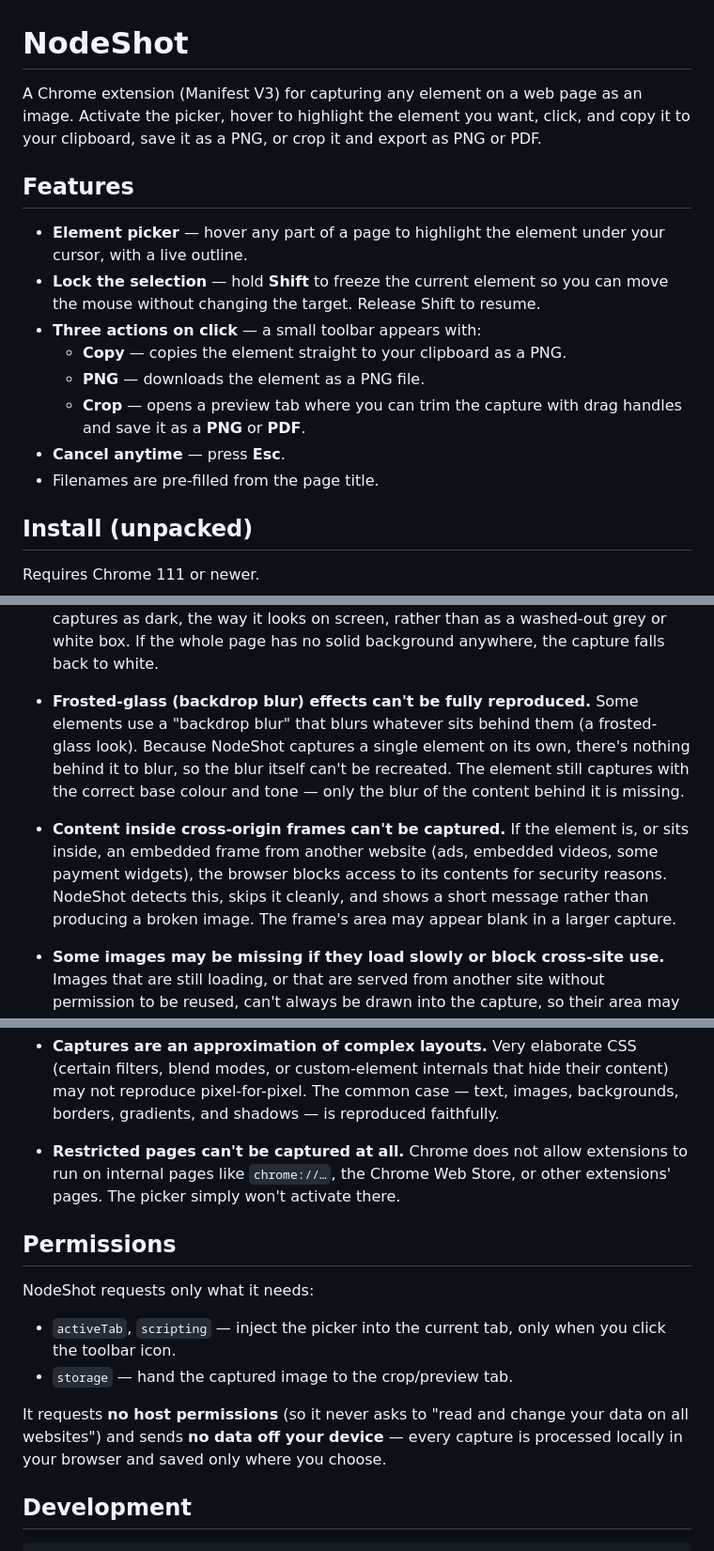
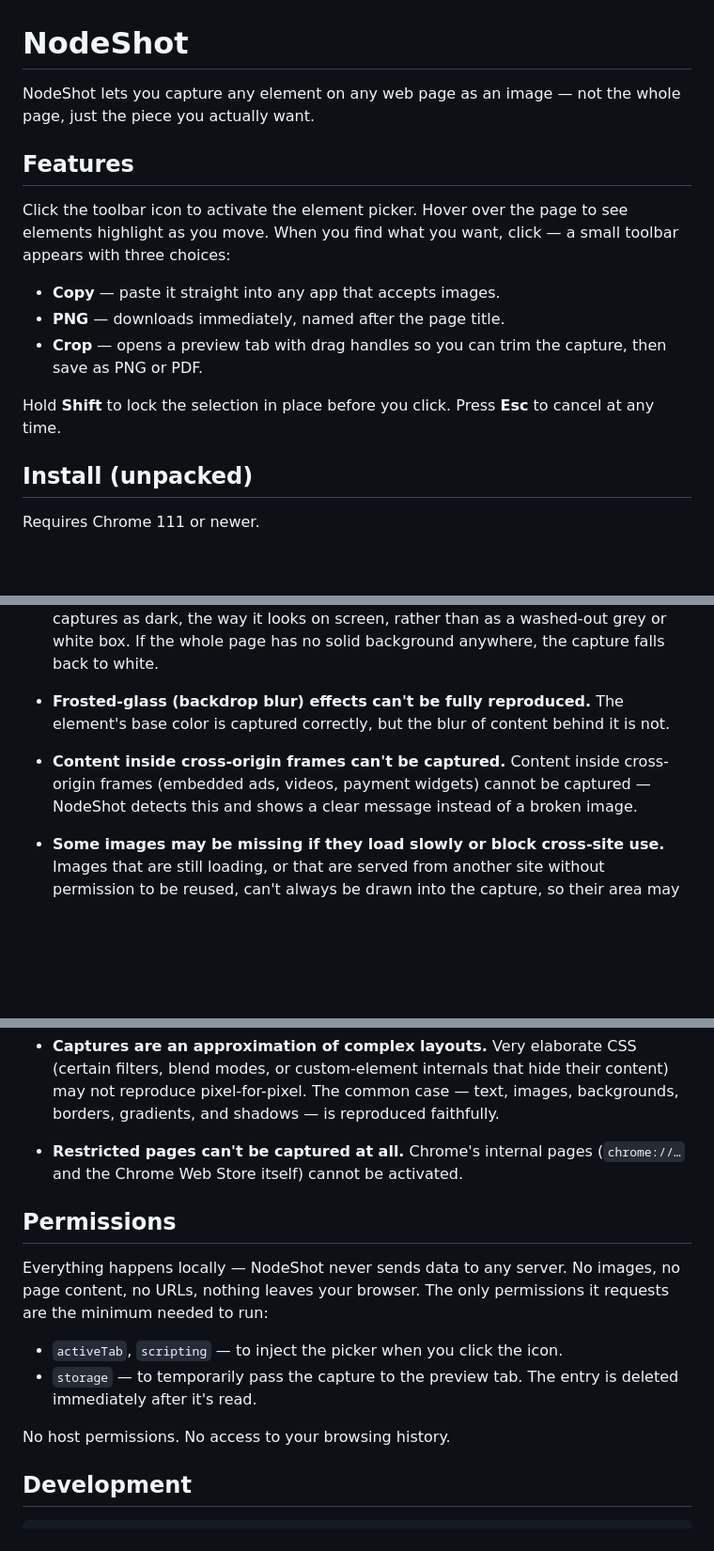
Before and after one commit to ericfurspan/nodeshot, a Markdown page: README.md, 3 parts joined by grey strips. Shown at 94% size. GitHub-like rendering; blank space fills up the shorter version.

Commit message:
docs: align README with canonical store listing copy
Update intro, features, limitations, and permissions sections to match
the store description wording exactly.

```diff
--- a/README.md
+++ b/README.md
@@ -1,22 +1,21 @@
 # NodeShot
 
-A Chrome extension (Manifest V3) for capturing any element on a web page as an
-image. Activate the picker, hover to highlight the element you want, click, and
-copy it to your clipboard, save it as a PNG, or crop it and export as PNG or PDF.
+NodeShot lets you capture any element on any web page as an image — not the
+whole page, just the piece you actually want.
 
 ## Features
 
-- **Element picker** — hover any part of a page to highlight the element under
-  your cursor, with a live outline.
-- **Lock the selection** — hold **Shift** to freeze the current element so you can
-  move the mouse without changing the target. Release Shift to resume.
-- **Three actions on click** — a small toolbar appears with:
-  - **Copy** — copies the element straight to your clipboard as a PNG.
-  - **PNG** — downloads the element as a PNG file.
-  - **Crop** — opens a preview tab where you can trim the capture with drag
-    handles and save it as a **PNG** or **PDF**.
-- **Cancel anytime** — press **Esc**.
-- Filenames are pre-filled from the page title.
+Click the toolbar icon to activate the element picker. Hover over the page to see
+elements highlight as you move. When you find what you want, click — a small
+toolbar appears with three choices:
+
+- **Copy** — paste it straight into any app that accepts images.
+- **PNG** — downloads immediately, named after the page title.
+- **Crop** — opens a preview tab with drag handles so you can trim the capture,
+  then save as PNG or PDF.
+
+Hold **Shift** to lock the selection in place before you click. Press **Esc** to
+cancel at any time.
 
 ## Install (unpacked)
 
@@ -51,17 +50,12 @@ from how that works and from browser security rules — these are expected, not
   white box. If the whole page has no solid background anywhere, the capture falls
   back to white.
 
-- **Frosted-glass (backdrop blur) effects can't be fully reproduced.** Some elements
-  use a "backdrop blur" that blurs whatever sits behind them (a frosted-glass look).
-  Because NodeShot captures a single element on its own, there's nothing behind it to
-  blur, so the blur itself can't be recreated. The element still captures with the
-  correct base colour and tone — only the blur of the content behind it is missing.
+- **Frosted-glass (backdrop blur) effects can't be fully reproduced.** The element's
+  base color is captured correctly, but the blur of content behind it is not.
 
-- **Content inside cross-origin frames can't be captured.** If the element is, or
-  sits inside, an embedded frame from another website (ads, embedded videos, some
-  payment widgets), the browser blocks access to its contents for security reasons.
-  NodeShot detects this, skips it cleanly, and shows a short message rather than
-  producing a broken image. The frame's area may appear blank in a larger capture.
+- **Content inside cross-origin frames can't be captured.** Content inside
+  cross-origin frames (embedded ads, videos, payment widgets) cannot be captured —
+  NodeShot detects this and shows a clear message instead of a broken image.
 
 - **Some images may be missing if they load slowly or block cross-site use.**
   Images that are still loading, or that are served from another site without
@@ -80,21 +74,20 @@ from how that works and from browser security rules — these are expected, not
   reproduce pixel-for-pixel. The common case — text, images, backgrounds, borders,
   gradients, and shadows — is reproduced faithfully.
 
-- **Restricted pages can't be captured at all.** Chrome does not allow extensions to
-  run on internal pages like `chrome://…`, the Chrome Web Store, or other
-  extensions' pages. The picker simply won't activate there.
+- **Restricted pages can't be captured at all.** Chrome's internal pages
+  (`chrome://…` and the Chrome Web Store itself) cannot be activated.
 
 ## Permissions
 
-NodeShot requests only what it needs:
+Everything happens locally — NodeShot never sends data to any server. No images,
+no page content, no URLs, nothing leaves your browser. The only permissions it
+requests are the minimum needed to run:
 
-- `activeTab`, `scripting` — inject the picker into the current tab, only when you
-  click the toolbar icon.
-- `storage` — hand the captured image to the crop/preview tab.
+- `activeTab`, `scripting` — to inject the picker when you click the icon.
+- `storage` — to temporarily pass the capture to the preview tab. The entry is
+  deleted immediately after it's read.
 
-It requests **no host permissions** (so it never asks to "read and change your data
-on all websites") and sends **no data off your device** — every capture is processed
-locally in your browser and saved only where you choose.
+No host permissions. No access to your browsing history.
 
 ## Development
 
```
